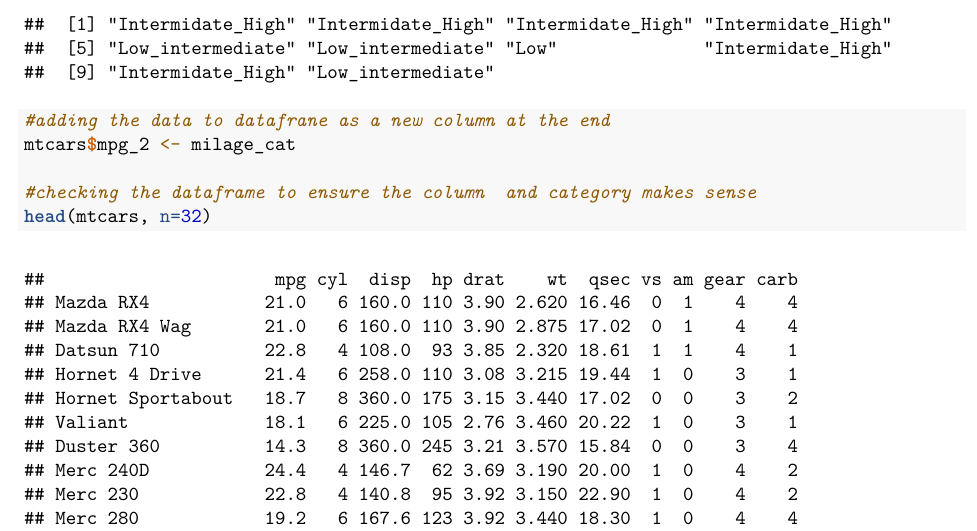
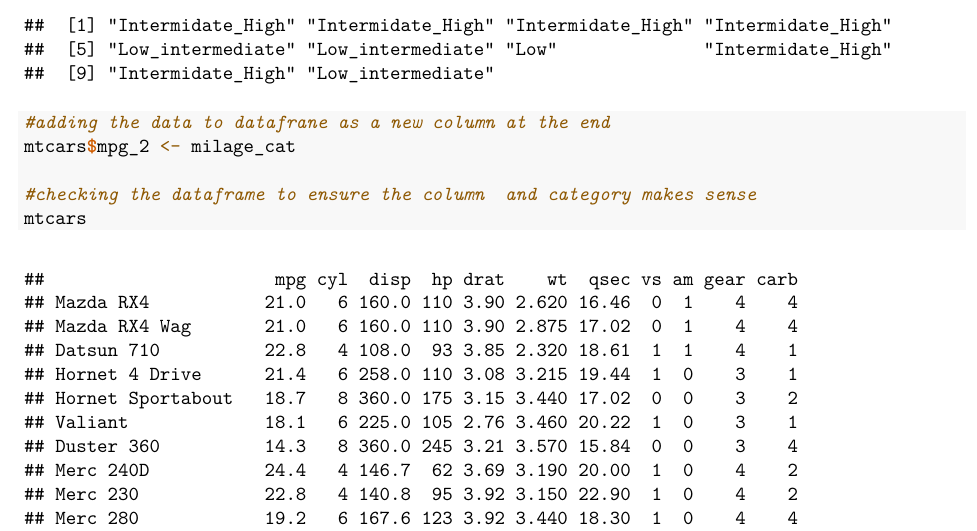
Before and after one commit to stachyris/BIOL7800, an R Markdown document (homework/hw_02/hw_02.Rmd): part of page 4 of 5, cut so that both start at the same text. The pictures show the output file homework/hw_02/hw_02.pdf that the author committed with the source.

Commit message:
changing the final view code from head to df

````diff
--- a/homework/hw_02/hw_02.Rmd
+++ b/homework/hw_02/hw_02.Rmd
@@ -3,8 +3,8 @@ title: "hw_02"
 author: "Vinay K L"
 date: "2023-09-10"
 output:
+  html_document: default
   pdf_document: default
-  html_document: default
 ---
 
 ```{r setup, include=FALSE}
@@ -80,5 +80,5 @@ head(milage_cat, n=10)
 mtcars$mpg_2 <- milage_cat
 
 #checking the dataframe to ensure the column  and category makes sense
-head(mtcars, n=32)
+mtcars
 ```
````
Also changed, not shown: homework/hw_02/hw_02.html, homework/hw_02/hw_02.pdf.
